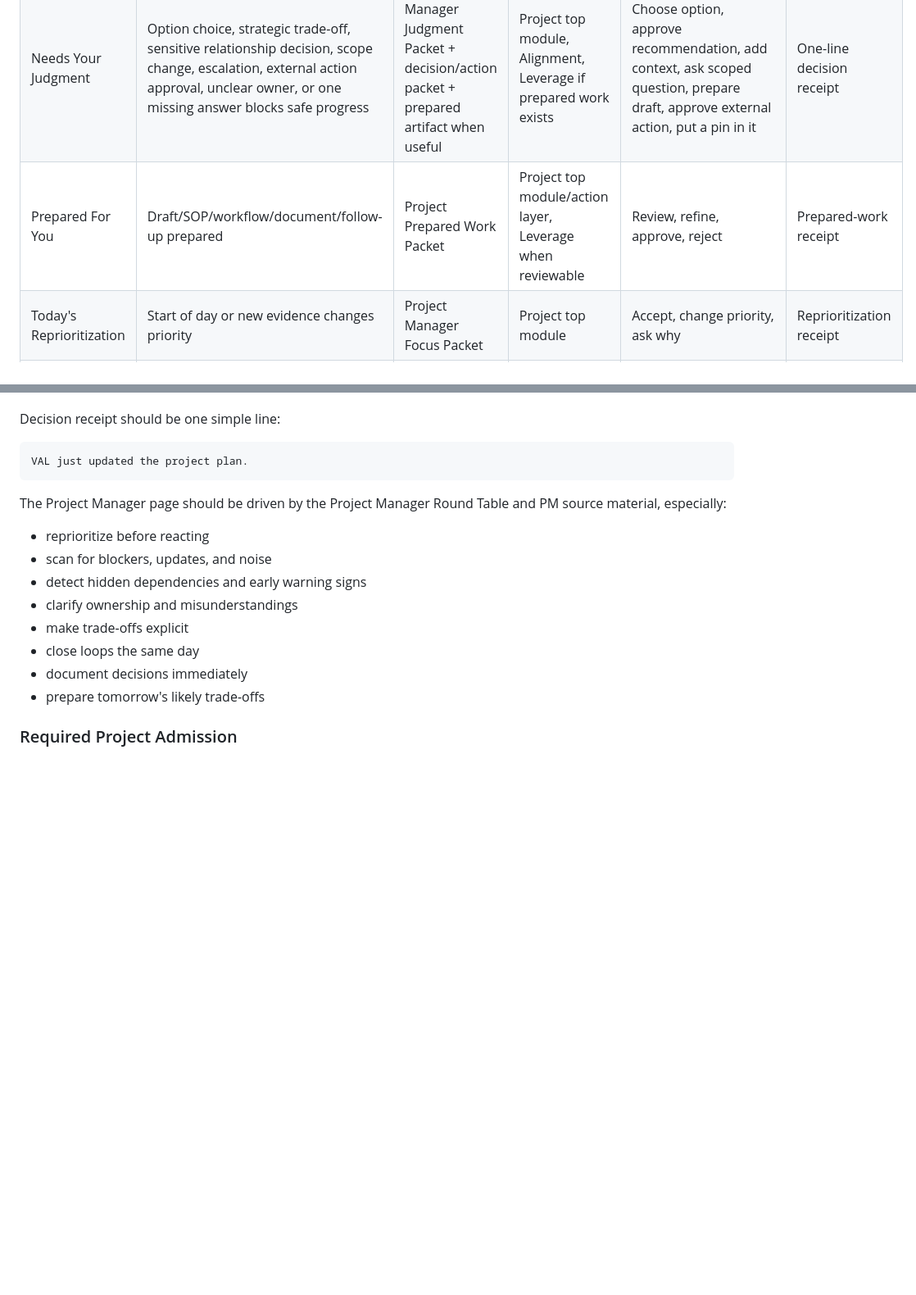
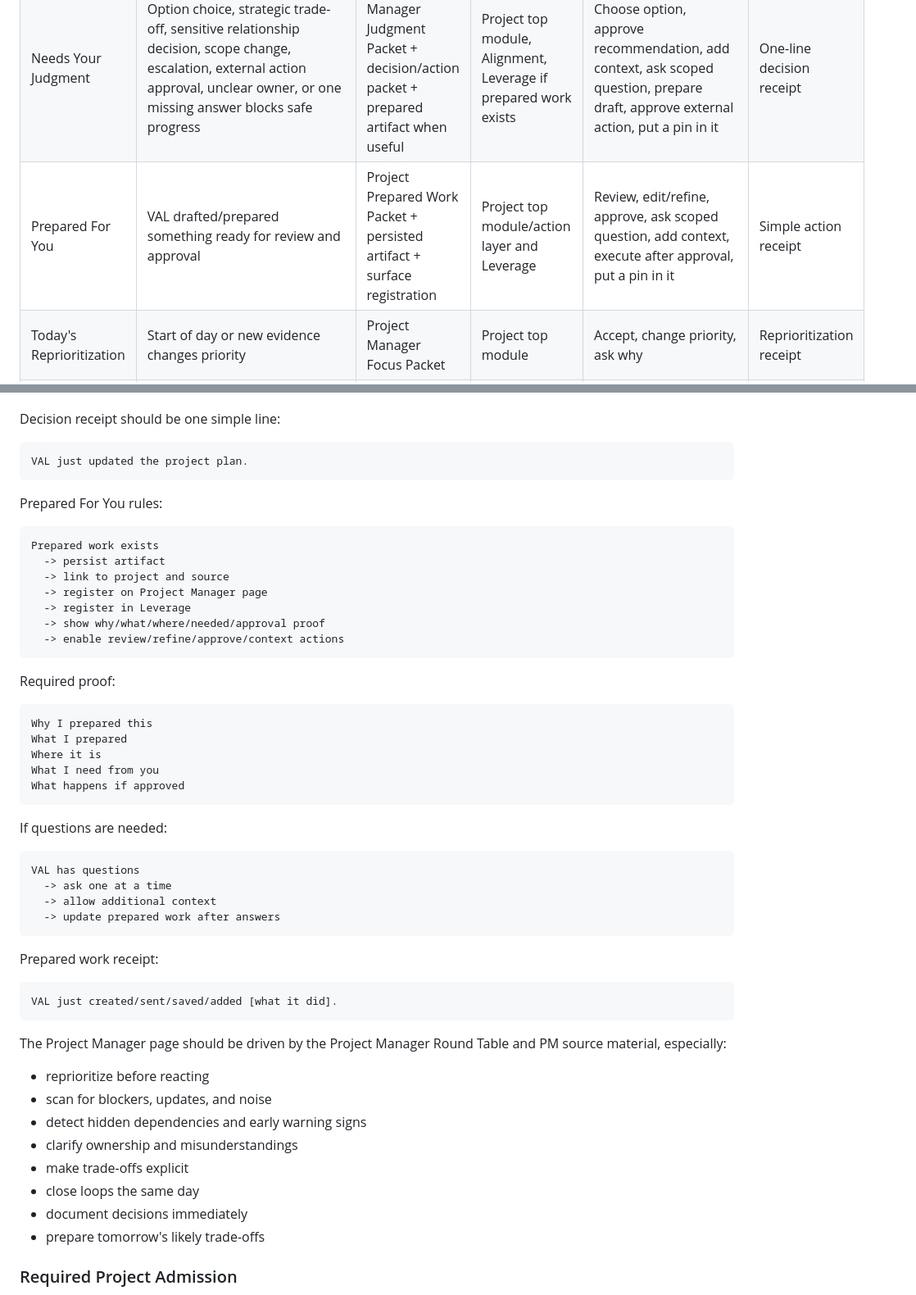
Before and after one commit to JessaGrace1221/jessa_VAL, a Markdown page: docs/VAL_SYSTEM_WIDE_SOURCE_AND_CLICK_MAP.md, 2 parts joined by grey strips. Shown at 82% size. Drawn GitHub-style; blank space fills up the shorter version.

Commit message:
Document project prepared work flow

````diff
--- a/docs/VAL_SYSTEM_WIDE_SOURCE_AND_CLICK_MAP.md
+++ b/docs/VAL_SYSTEM_WIDE_SOURCE_AND_CLICK_MAP.md
@@ -1444,7 +1444,7 @@ Every dynamic top module must be tied to a real path.
 |---|---|---|---|---|---|
 | Critical Project Issue | Payment issue, deadline, failed dependency, blocked/unclear owner, angry stakeholder, relationship tension, service/access risk, launch/legal/contract risk | Project Risk Packet + Project Manager Action Packet + recommended next move | Project top module and Alignment | Approve recommendation/draft, answer scoped question, add context, approve owner assignment | Issue receipt, updated project packet, Home handled receipt when resolved |
 | Needs Your Judgment | Option choice, strategic trade-off, sensitive relationship decision, scope change, escalation, external action approval, unclear owner, or one missing answer blocks safe progress | Project Manager Judgment Packet + decision/action packet + prepared artifact when useful | Project top module, Alignment, Leverage if prepared work exists | Choose option, approve recommendation, add context, ask scoped question, prepare draft, approve external action, put a pin in it | One-line decision receipt |
-| Prepared For You | Draft/SOP/workflow/document/follow-up prepared | Project Prepared Work Packet | Project top module/action layer, Leverage when reviewable | Review, refine, approve, reject | Prepared-work receipt |
+| Prepared For You | VAL drafted/prepared something ready for review and approval | Project Prepared Work Packet + persisted artifact + surface registration | Project top module/action layer and Leverage | Review, edit/refine, approve, ask scoped question, add context, execute after approval, put a pin in it | Simple action receipt |
 | Today's Reprioritization | Start of day or new evidence changes priority | Project Manager Focus Packet | Project top module | Accept, change priority, ask why | Reprioritization receipt |
 | Project Movement | Work completed/slipped, source added, meeting/document/dependency changed | Project Movement Packet | Project top module/recent activity | Open source, add context, ask what changed | Movement receipt |
 | Execution Adjustment | Scope/time/cost/quality trade-off appears | Project Risk/Judgment Packet | Project top module | Choose trade-off, ask alternatives, escalate | Trade-off receipt |
@@ -1551,6 +1551,43 @@ Decision receipt should be one simple line:
 
 ```text
 VAL just updated the project plan.
+```
+
+Prepared For You rules:
+
+```text
+Prepared work exists
+  -> persist artifact
+  -> link to project and source
+  -> register on Project Manager page
+  -> register in Leverage
+  -> show why/what/where/needed/approval proof
+  -> enable review/refine/approve/context actions
+```
+
+Required proof:
+
+```text
+Why I prepared this
+What I prepared
+Where it is
+What I need from you
+What happens if approved
+```
+
+If questions are needed:
+
+```text
+VAL has questions
+  -> ask one at a time
+  -> allow additional context
+  -> update prepared work after answers
+```
+
+Prepared work receipt:
+
+```text
+VAL just created/sent/saved/added [what it did].
 ```
 
 The Project Manager page should be driven by the Project Manager Round Table and PM source material, especially:
````
Also changed, not shown: docs/VAL_CONTEXT_REGISTRY.md (+4 -0 lines), docs/VAL_PROJECT_MANAGER_ROUND_TABLE_AND_PACKETS.md (+83 -1 lines).
